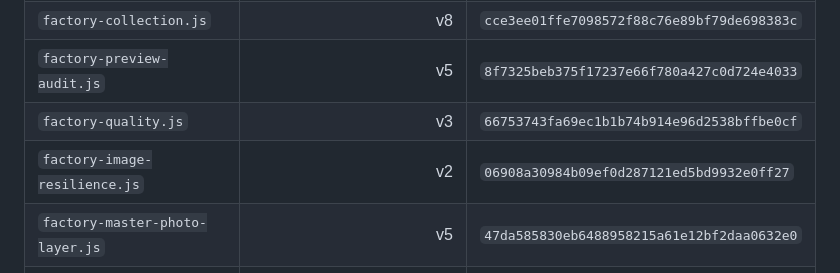
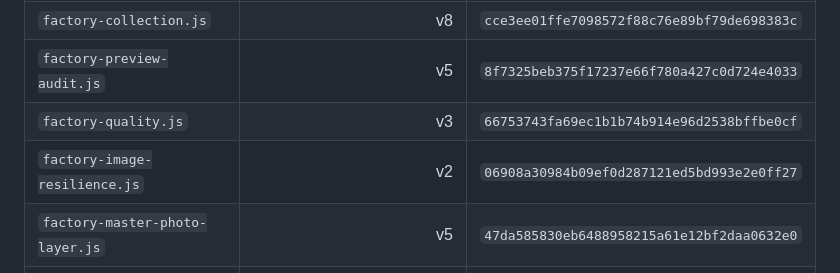
Before and after one commit to eliasmartinezcultural-glitch/fabrica-chanar, a Markdown page: FACTORY-FREEZE.md, the part around the change. Drawn GitHub-style.

Commit message:
freeze: cerrar baseline visual final

```diff
--- a/FACTORY-FREEZE.md
+++ b/FACTORY-FREEZE.md
@@ -34,7 +34,7 @@ La arquitectura funcional consolidada queda congelada sobre una sola cadena de p
 | `factory-collection.js` | v8 | `cce3ee01ffe7098572f88c76e89bf79de698383c` |
 | `factory-preview-audit.js` | v5 | `8f7325beb375f17237e66f780a427c0d724e4033` |
 | `factory-quality.js` | v3 | `66753743fa69ec1b1b74b914e96d2538bffbe0cf` |
-| `factory-image-resilience.js` | v2 | `06908a30984b09ef0d287121ed5bd9932e0ff27` |
+| `factory-image-resilience.js` | v2 | `06908a30984b09ef0d287121ed5bd993e2e0ff27` |
 | `factory-master-photo-layer.js` | v5 | `47da585830eb6488958215a61e12bf2daa0632e0` |
 | `factory-product-template.js` | v3 | `dd229760ba4f572122a73fedd519727fbdc02a14` |
 | `factory-piece.js` | v3 | `0b3d567b62e1f3ff9974345ac5e5641d25f2a1a3` |
```
